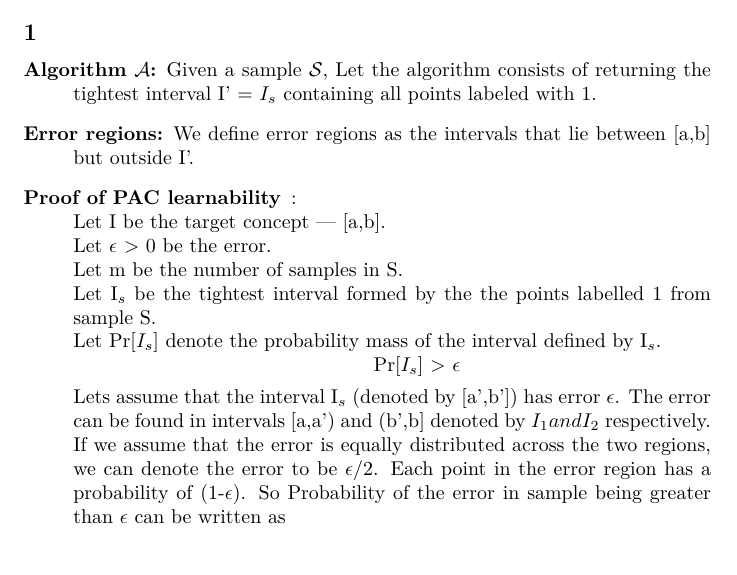
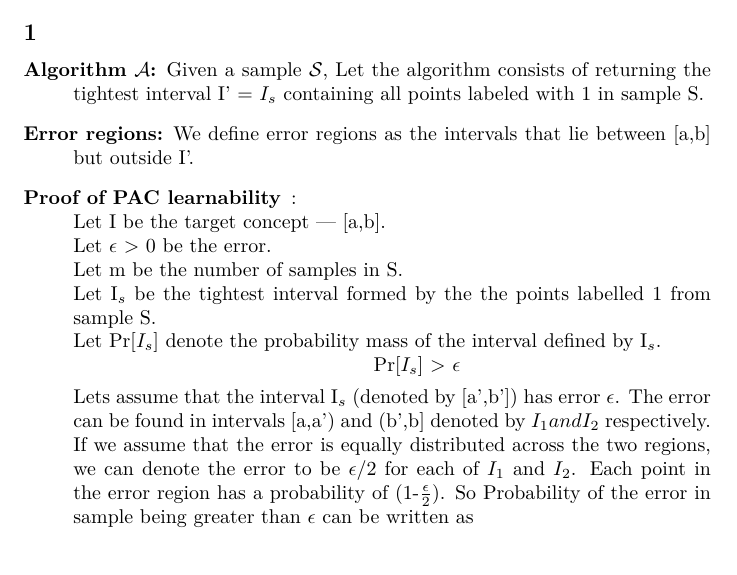
Before and after one commit to algorithmcardboard/foundations-of-machine-learning, a LaTeX problem sheet (hw1/FML-FA12-HW1-ajr619.tex): part of page 2 of 2, cut so that both start at the same text. Compiled offline with pdfLaTeX.

Commit message:
minor corrections

```diff
--- a/hw1/FML-FA12-HW1-ajr619.tex
+++ b/hw1/FML-FA12-HW1-ajr619.tex
@@ -16,7 +16,7 @@
 \section*{A. PAC Learning}
 \subsection*{1}
 \begin{description}
-  \item[Algorithm \( \mathcal{A} \):] Given a sample \( \mathcal{S} \), Let the algorithm consists of returning the tightest interval I' = \(I_{s}\) containing all points labeled with 1.
+  \item[Algorithm \( \mathcal{A} \):] Given a sample \( \mathcal{S} \), Let the algorithm consists of returning the tightest interval I' = \(I_{s}\) containing all points labeled with 1 in sample S.
   \item[Error regions:] We define error regions as the intervals that lie between [a,b] but outside I'.
   \item[Proof of PAC learnability]:\\
     Let I be the target concept --- [a,b].\\
@@ -26,14 +26,12 @@
     Let Pr\([I_{s}]\) denote the probability mass of the interval defined by I\(_{s}\).\\
     \centerline{Pr\([I_{s}]\) > \( \epsilon \)}
 
-    Lets assume that the interval I\(_{s}\) (denoted by [a',b']) has error \(\epsilon\).  The error can be found in intervals [a,a') and (b',b] denoted by \(I_{1} and I_{2} \) respectively.  If we assume that the error is equally distributed across the two regions, we can denote the error to be \(\epsilon/2\).  Each point in the error region has a probability of (1-\(\epsilon\)).  So Probability of the error in sample being greater than \(\epsilon \) can be written as
-
+    Lets assume that the interval I\(_{s}\) (denoted by [a',b']) has error \(\epsilon\).  The error can be found in intervals [a,a') and (b',b] denoted by \(I_{1} and I_{2} \) respectively.  If we assume that the error is equally distributed across the two regions, we can denote the error to be \(\epsilon/2\) for each of \(I_{1}\) and \(I_{2}\).  Each point in the error region has a probability of (1-\(\frac{\epsilon}{2}\)).  So Probability of the error in sample being greater than \(\epsilon \) can be written as
     \begin{align*}
       \underset{S\sim\mathcal{D}^{m}}{\Pr}[R(I_{S}) > \epsilon] \le & \sum_{i=1}^{2} \underset{S\sim\mathcal{D}^{m}}{\Pr} [{I  \bigcap I_{i} = \emptyset }]\\
       \le & {2( 1 - \epsilon/2)}^{m} \\
       \le & 2\mathrm{e}^{-m\epsilon/2}\\
     \end{align*}
-
     Equating the RHS to \( \delta \) gives us the sample complexity.
     \begin{align*}
       2\mathrm{e}^{-m\epsilon/2} = & \delta\\
```
Also changed, not shown: hw1/FML-FA12-HW1-ajr619.pdf, 2 other files.
